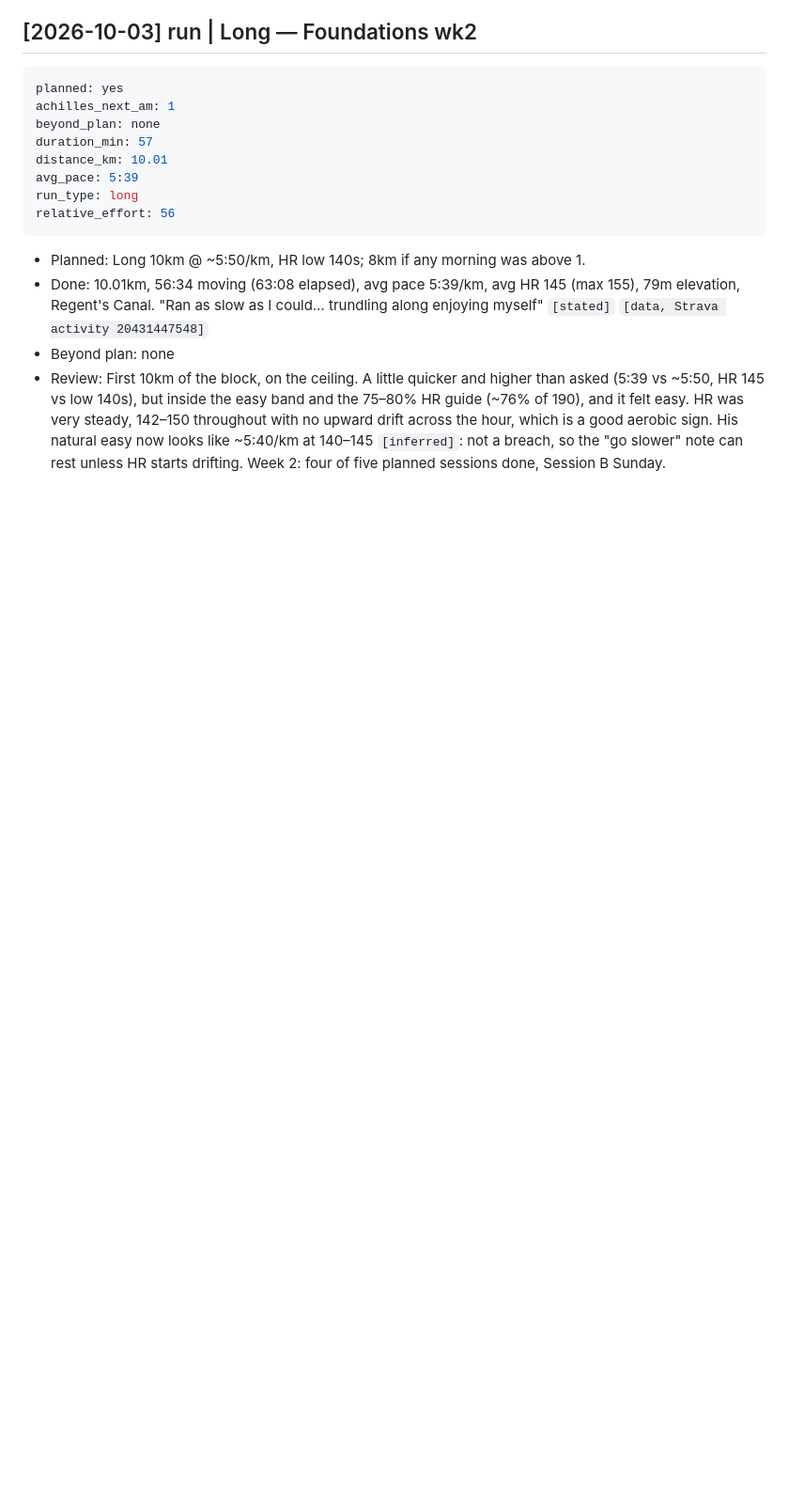
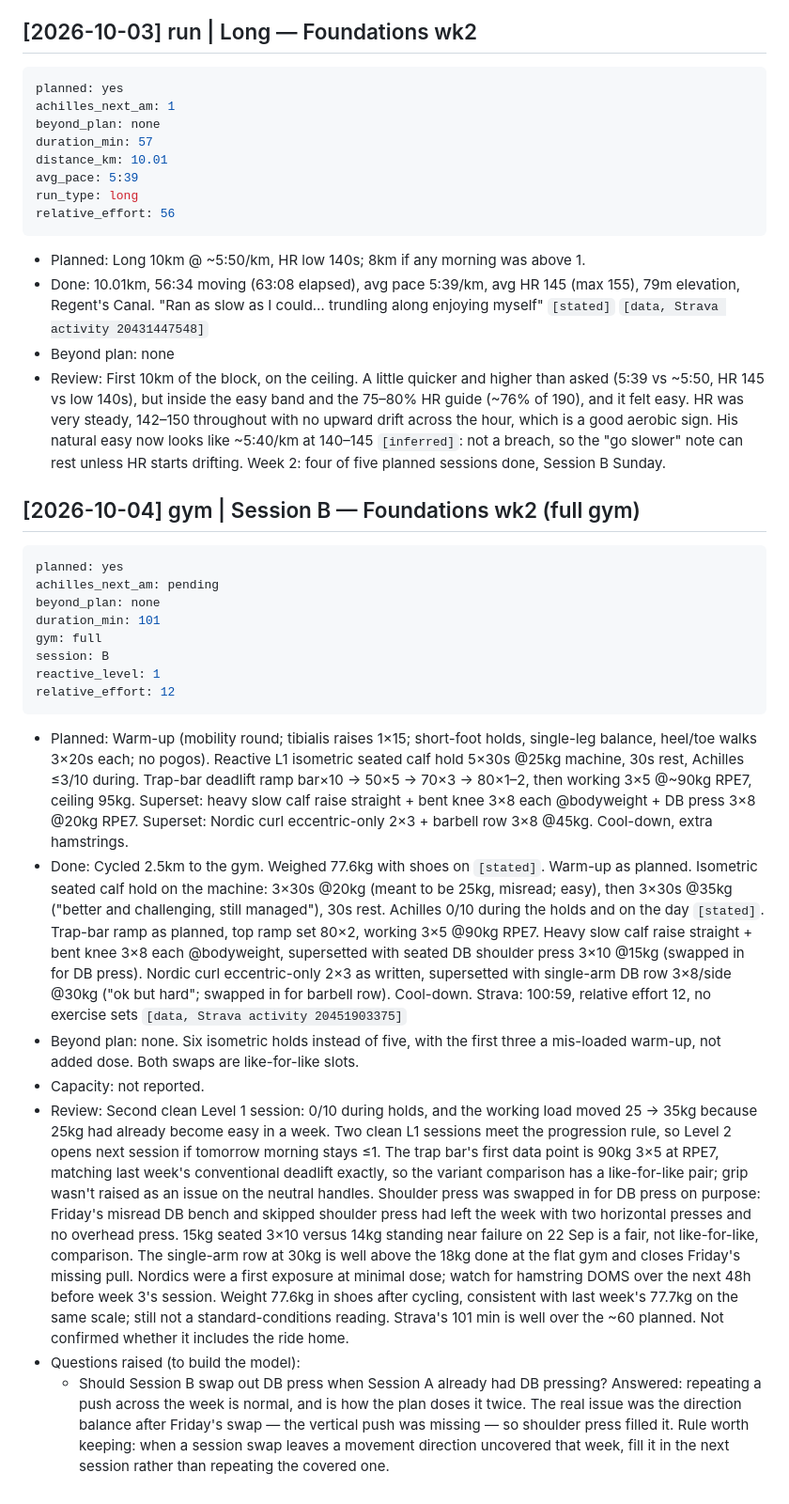
Before and after one commit to strachcity/olavibot, a Markdown page: wiki/log.md, the part around the change. Shown at 94% size. Drawn GitHub-style; blank space fills up the shorter version.

Commit message:
gym: Session B, foundations wk2
Co-Authored-By: Claude Opus 5.5 <noreply@anthropic.com>
Claude-Session: https://claude.ai/code/session_01LQ1CUbJk6NMkEF42F8WuYC

````diff
--- a/wiki/log.md
+++ b/wiki/log.md
@@ -772,3 +772,23 @@ relative_effort: 56
   across the hour, which is a good aerobic sign. His natural easy now looks like ~5:40/km
   at 140–145 `[inferred]`: not a breach, so the "go slower" note can rest unless HR starts
   drifting. Week 2: four of five planned sessions done, Session B Sunday.
+
+## [2026-10-04] gym | Session B — Foundations wk2 (full gym)
+```yaml
+planned: yes
+achilles_next_am: pending
+beyond_plan: none
+duration_min: 101
+gym: full
+session: B
+reactive_level: 1
+relative_effort: 12
+```
+- Planned: Warm-up (mobility round; tibialis raises 1×15; short-foot holds, single-leg balance, heel/toe walks 3×20s each; no pogos). Reactive L1 isometric seated calf hold 5×30s @25kg machine, 30s rest, Achilles ≤3/10 during. Trap-bar deadlift ramp bar×10 → 50×5 → 70×3 → 80×1–2, then working 3×5 @~90kg RPE7, ceiling 95kg. Superset: heavy slow calf raise straight + bent knee 3×8 each @bodyweight + DB press 3×8 @20kg RPE7. Superset: Nordic curl eccentric-only 2×3 + barbell row 3×8 @45kg. Cool-down, extra hamstrings.
+- Done: Cycled 2.5km to the gym. Weighed 77.6kg with shoes on `[stated]`. Warm-up as planned. Isometric seated calf hold on the machine: 3×30s @20kg (meant to be 25kg, misread; easy), then 3×30s @35kg ("better and challenging, still managed"), 30s rest. Achilles 0/10 during the holds and on the day `[stated]`. Trap-bar ramp as planned, top ramp set 80×2, working 3×5 @90kg RPE7. Heavy slow calf raise straight + bent knee 3×8 each @bodyweight, supersetted with seated DB shoulder press 3×10 @15kg (swapped in for DB press). Nordic curl eccentric-only 2×3 as written, supersetted with single-arm DB row 3×8/side @30kg ("ok but hard"; swapped in for barbell row). Cool-down.
+  Strava: 100:59, relative effort 12, no exercise sets `[data, Strava activity 20451903375]`
+- Beyond plan: none. Six isometric holds instead of five, with the first three a mis-loaded warm-up, not added dose. Both swaps are like-for-like slots.
+- Capacity: not reported.
+- Review: Second clean Level 1 session: 0/10 during holds, and the working load moved 25 → 35kg because 25kg had already become easy in a week. Two clean L1 sessions meet the progression rule, so Level 2 opens next session if tomorrow morning stays ≤1. The trap bar's first data point is 90kg 3×5 at RPE7, matching last week's conventional deadlift exactly, so the variant comparison has a like-for-like pair; grip wasn't raised as an issue on the neutral handles. Shoulder press was swapped in for DB press on purpose: Friday's misread DB bench and skipped shoulder press had left the week with two horizontal presses and no overhead press. 15kg seated 3×10 versus 14kg standing near failure on 22 Sep is a fair, not like-for-like, comparison. The single-arm row at 30kg is well above the 18kg done at the flat gym and closes Friday's missing pull. Nordics were a first exposure at minimal dose; watch for hamstring DOMS over the next 48h before week 3's session. Weight 77.6kg in shoes after cycling, consistent with last week's 77.7kg on the same scale; still not a standard-conditions reading. Strava's 101 min is well over the ~60 planned. Not confirmed whether it includes the ride home.
+- Questions raised (to build the model):
+  - Should Session B swap out DB press when Session A already had DB pressing? Answered: repeating a push across the week is normal, and is how the plan doses it twice. The real issue was the direction balance after Friday's swap — the vertical push was missing — so shoulder press filled it. Rule worth keeping: when a session swap leaves a movement direction uncovered that week, fill it in the next session rather than repeating the covered one.
````
